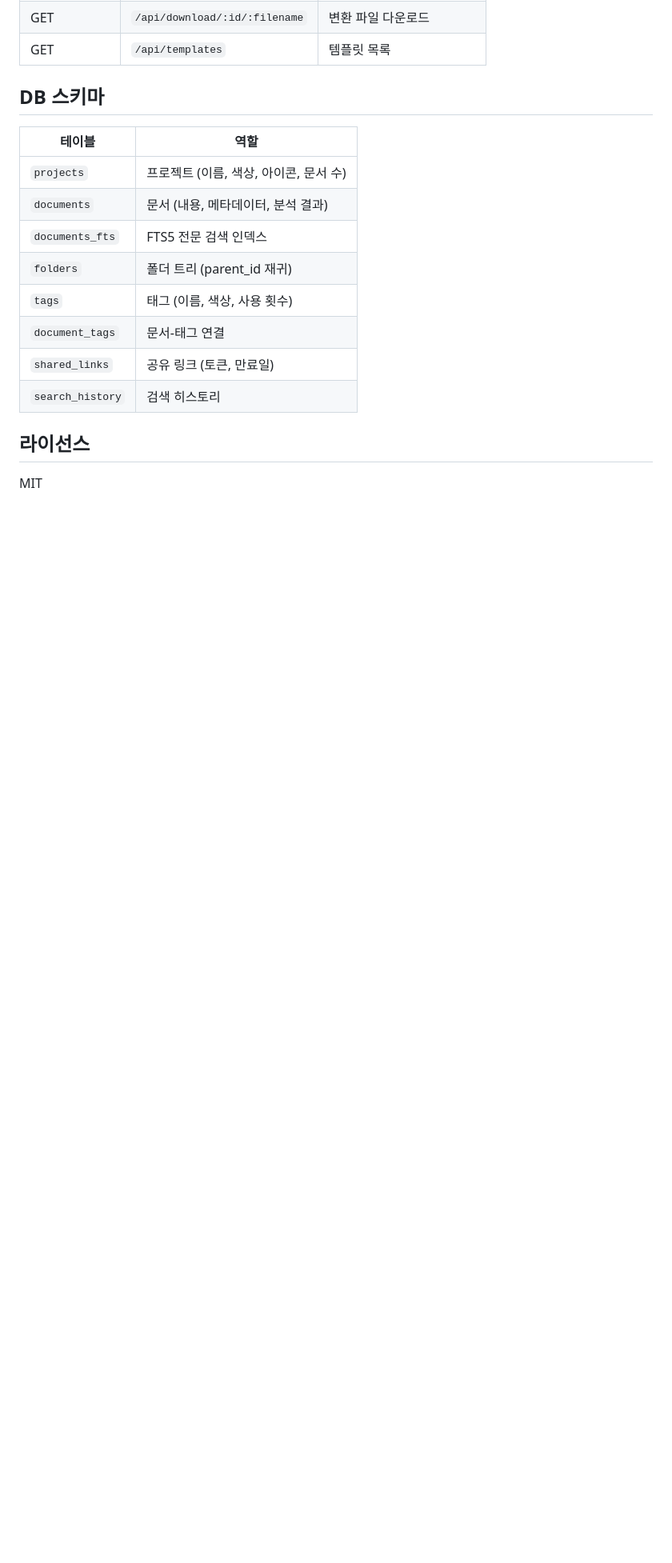
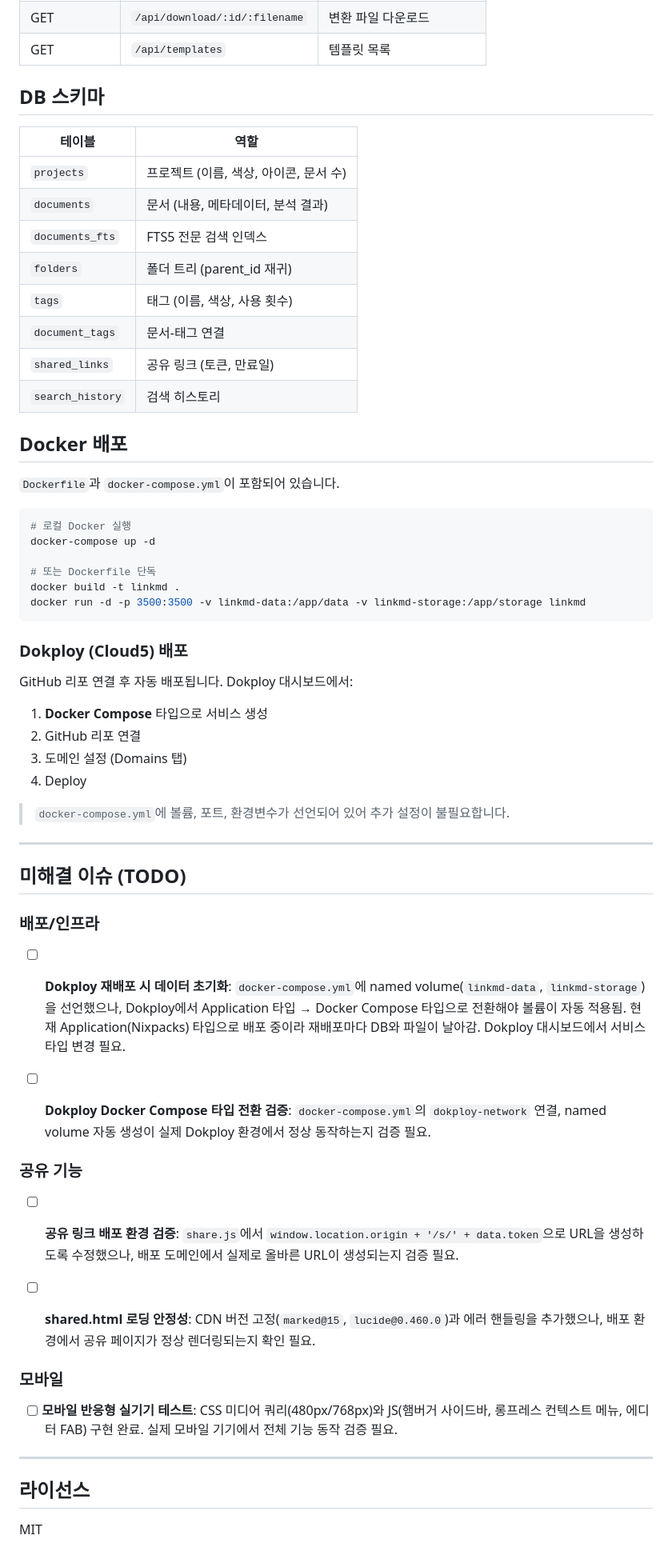
Before and after one commit to JessyLimitless/LinkMD, a Markdown page: README.md, the part around one of its changes. Shown at 80% size. Rendered like a GitHub page; blank space fills up the shorter version.

Commit message:
Update README with Docker deployment guide and open issues
- Add Docker/Dokploy deployment section
- Add TODO section: data persistence, share URL, mobile testing
- Remove outdated SHARE_BASE_URL from env example

Co-Authored-By: Claude Opus 4.6 <noreply@anthropic.com>

````diff
--- a/README.md
+++ b/README.md
@@ -207,6 +201,52 @@ npm run create-templates  # Pandoc 템플릿 생성
 | `shared_links` | 공유 링크 (토큰, 만료일) |
 | `search_history` | 검색 히스토리 |
 
+## Docker 배포
+
+`Dockerfile`과 `docker-compose.yml`이 포함되어 있습니다.
+
+```bash
+# 로컬 Docker 실행
+docker-compose up -d
+
+# 또는 Dockerfile 단독
+docker build -t linkmd .
+docker run -d -p 3500:3500 -v linkmd-data:/app/data -v linkmd-storage:/app/storage linkmd
+```
+
+### Dokploy (Cloud5) 배포
+
+GitHub 리포 연결 후 자동 배포됩니다. Dokploy 대시보드에서:
+
+1. **Docker Compose** 타입으로 서비스 생성
+2. GitHub 리포 연결
+3. 도메인 설정 (Domains 탭)
+4. Deploy
+
+> `docker-compose.yml`에 볼륨, 포트, 환경변수가 선언되어 있어 추가 설정이 불필요합니다.
+
+---
+
+## 미해결 이슈 (TODO)
+
+### 배포/인프라
+
+- [ ] **Dokploy 재배포 시 데이터 초기화**: `docker-compose.yml`에 named volume(`linkmd-data`, `linkmd-storage`)을 선언했으나, Dokploy에서 Application 타입 → Docker Compose 타입으로 전환해야 볼륨이 자동 적용됨. 현재 Application(Nixpacks) 타입으로 배포 중이라 재배포마다 DB와 파일이 날아감. Dokploy 대시보드에서 서비스 타입 변경 필요.
+
+- [ ] **Dokploy Docker Compose 타입 전환 검증**: `docker-compose.yml`의 `dokploy-network` 연결, named volume 자동 생성이 실제 Dokploy 환경에서 정상 동작하는지 검증 필요.
+
+### 공유 기능
+
+- [ ] **공유 링크 배포 환경 검증**: `share.js`에서 `window.location.origin + '/s/' + data.token`으로 URL을 생성하도록 수정했으나, 배포 도메인에서 실제로 올바른 URL이 생성되는지 검증 필요.
+
+- [ ] **shared.html 로딩 안정성**: CDN 버전 고정(`marked@15`, `lucide@0.460.0`)과 에러 핸들링을 추가했으나, 배포 환경에서 공유 페이지가 정상 렌더링되는지 확인 필요.
+
+### 모바일
+
+- [ ] **모바일 반응형 실기기 테스트**: CSS 미디어 쿼리(480px/768px)와 JS(햄버거 사이드바, 롱프레스 컨텍스트 메뉴, 에디터 FAB) 구현 완료. 실제 모바일 기기에서 전체 기능 동작 검증 필요.
+
+---
+
 ## 라이선스
 
 MIT
````
Also changed, not shown: other parts of README.md (+3 -9 lines).
